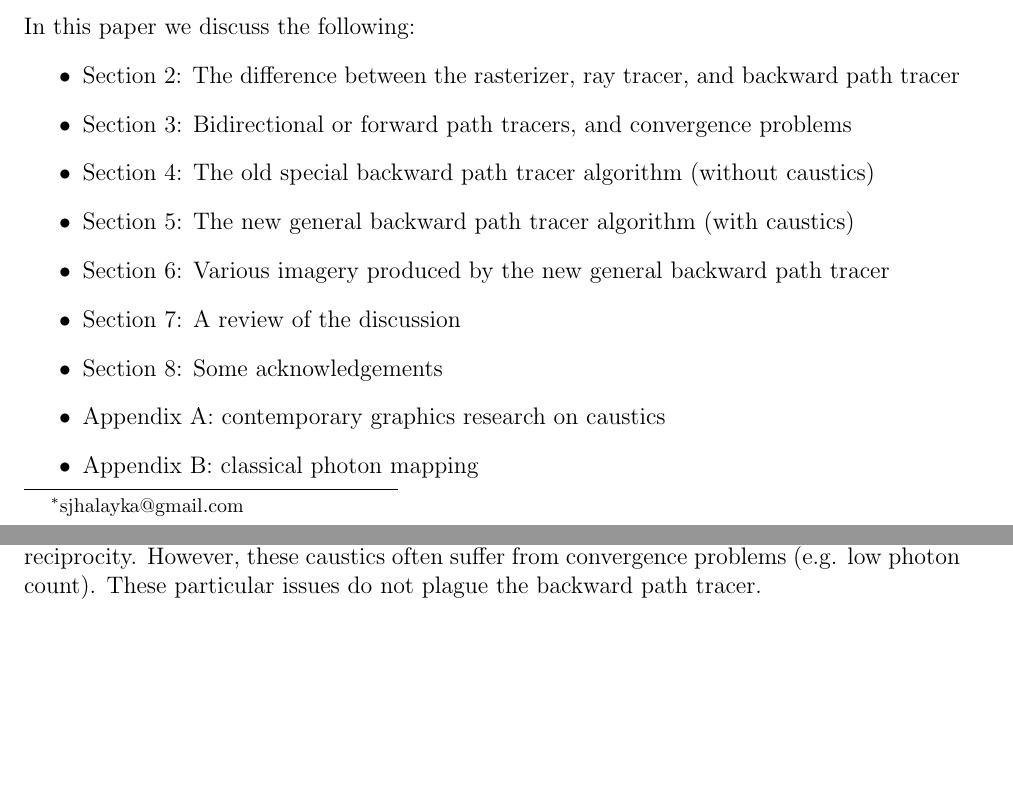
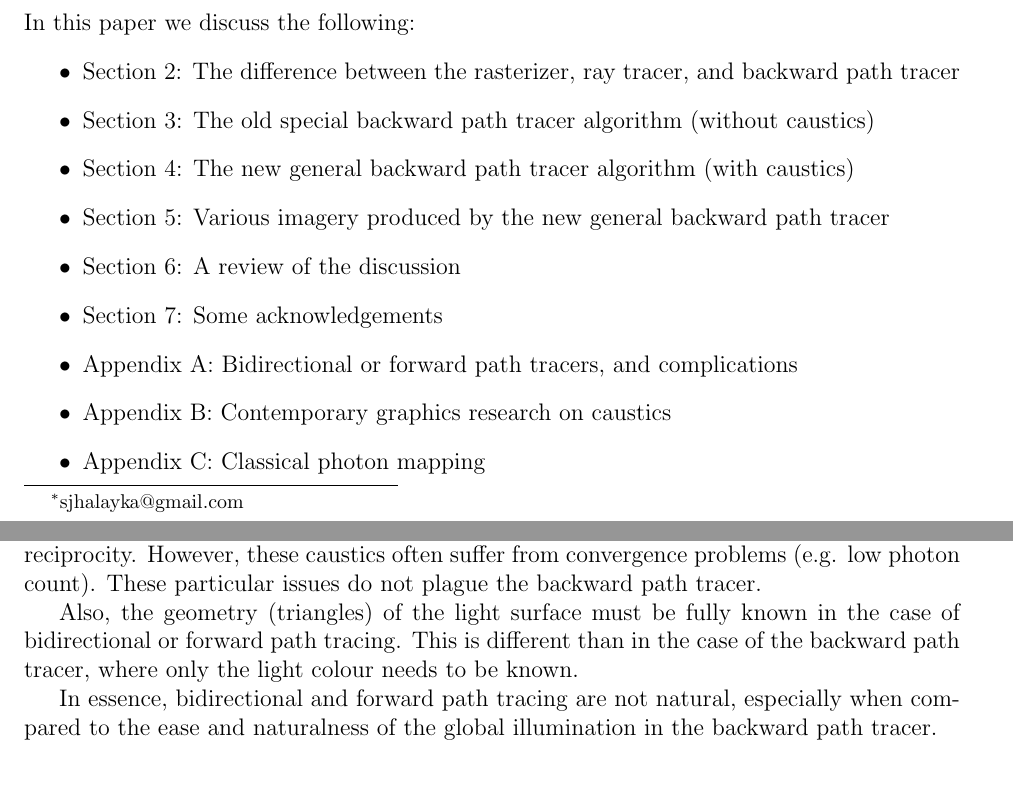
Before and after one commit to sjhalayka/cornell_box_textured, a LaTeX paper (caustics/caustics.tex): two parts of pages 1 and 2 of 14 before the commit and two parts of pages 1 and 4 of 15 after it, joined at a grey line, cut so that both start at the same text, the shorter picture padded with empty space. Compiled offline with pdfLaTeX.

Commit message:
Add files via upload

```diff
--- a/caustics/caustics.tex
+++ b/caustics/caustics.tex
@@ -49,14 +49,14 @@ We use the standard Cornell box for testing the backward path tracer.
 In this paper we discuss the following:
 \begin{itemize}
 \item Section 2: The difference between the rasterizer, ray tracer, and backward path tracer
-\item Section 3: Bidirectional or forward path tracers, and convergence problems
-\item Section 4: The old special backward path tracer algorithm (without caustics)
-\item Section 5: The new general backward path tracer algorithm (with caustics)
-\item Section 6: Various imagery produced by the new general backward path tracer
-\item Section 7: A review of the discussion
-\item Section 8: Some acknowledgements
-\item Appendix A: contemporary graphics research on caustics
-\item Appendix B: classical photon mapping
+\item Section 3: The old special backward path tracer algorithm (without caustics)
+\item Section 4: The new general backward path tracer algorithm (with caustics)
+\item Section 5: Various imagery produced by the new general backward path tracer
+\item Section 6: A review of the discussion
+\item Section 7: Some acknowledgements
+\item Appendix A: Bidirectional or forward path tracers, and complications
+\item Appendix B: Contemporary graphics research on caustics
+\item Appendix C: Classical photon mapping
 \end{itemize}
 
 
@@ -99,14 +99,6 @@ It's just that shadows are not naturally occurring.
 
 
 
-
-
-
-\section{On bidirectional or forward path tracing}
-
-Caustics can be produced using bidirectional or forward path tracing, thanks to the Helmholtz reciprocity.
-However, these caustics often suffer from convergence problems (e.g. low photon count).
-These particular issues do not plague the backward path tracer.
 
 
 
@@ -205,6 +197,19 @@ The code and various Cornell boxes can be found at:
 
 
 
+\section{On bidirectional or forward path tracing}
+
+Caustics can be produced using bidirectional or forward path tracing, thanks to the Helmholtz reciprocity.
+However, these caustics often suffer from convergence problems (e.g. low photon count).
+These particular issues do not plague the backward path tracer.
+
+Also, the geometry (triangles) of the light surface must be fully known in the case of bidirectional or forward path tracing.
+This is different than in the case of the backward path tracer, where only the light colour needs to be known.
+
+In essence, bidirectional and forward path tracing are not natural, especially when compared to the ease and naturalness of the global illumination in the backward path tracer.
+
+
+
 
 
 \section{Caustics especially: contemporary approaches versus the backward path tracer}
```
Also changed, not shown: caustics/caustics.tex (4 more changed lines).
